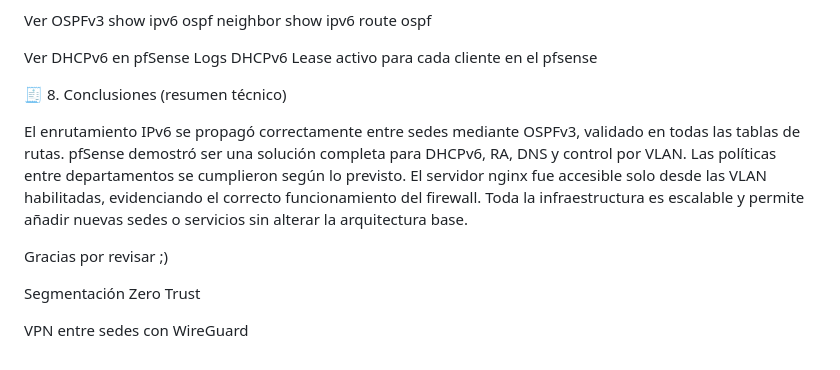
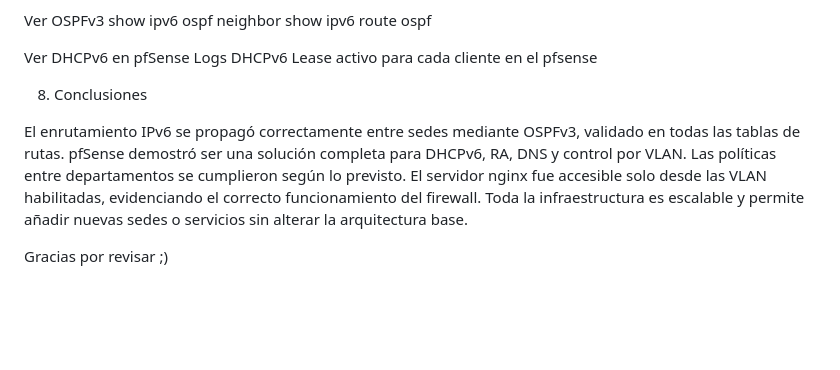
Before and after one commit to Fniel88/IPv6-Firewall-LAN, a Markdown page: README.md, the part around the change. Rendered like a GitHub page; blank space fills up the shorter version.

```diff
--- a/README.md
+++ b/README.md
@@ -155,7 +155,7 @@ Ver DHCPv6 en pfSense
 Logs DHCPv6
 Lease activo para cada cliente en el pfsense
 
-🧾 8. Conclusiones (resumen técnico)
+8. Conclusiones
 
 El enrutamiento IPv6 se propagó correctamente entre sedes mediante OSPFv3, validado en todas las tablas de rutas.
 pfSense demostró ser una solución completa para DHCPv6, RA, DNS y control por VLAN.
@@ -164,7 +164,3 @@ El servidor nginx fue accesible solo desde las VLAN habilitadas, evidenciando el
 Toda la infraestructura es escalable y permite añadir nuevas sedes o servicios sin alterar la arquitectura base.
 
 Gracias por revisar ;)
-
-Segmentación Zero Trust
-
-VPN entre sedes con WireGuard
```
